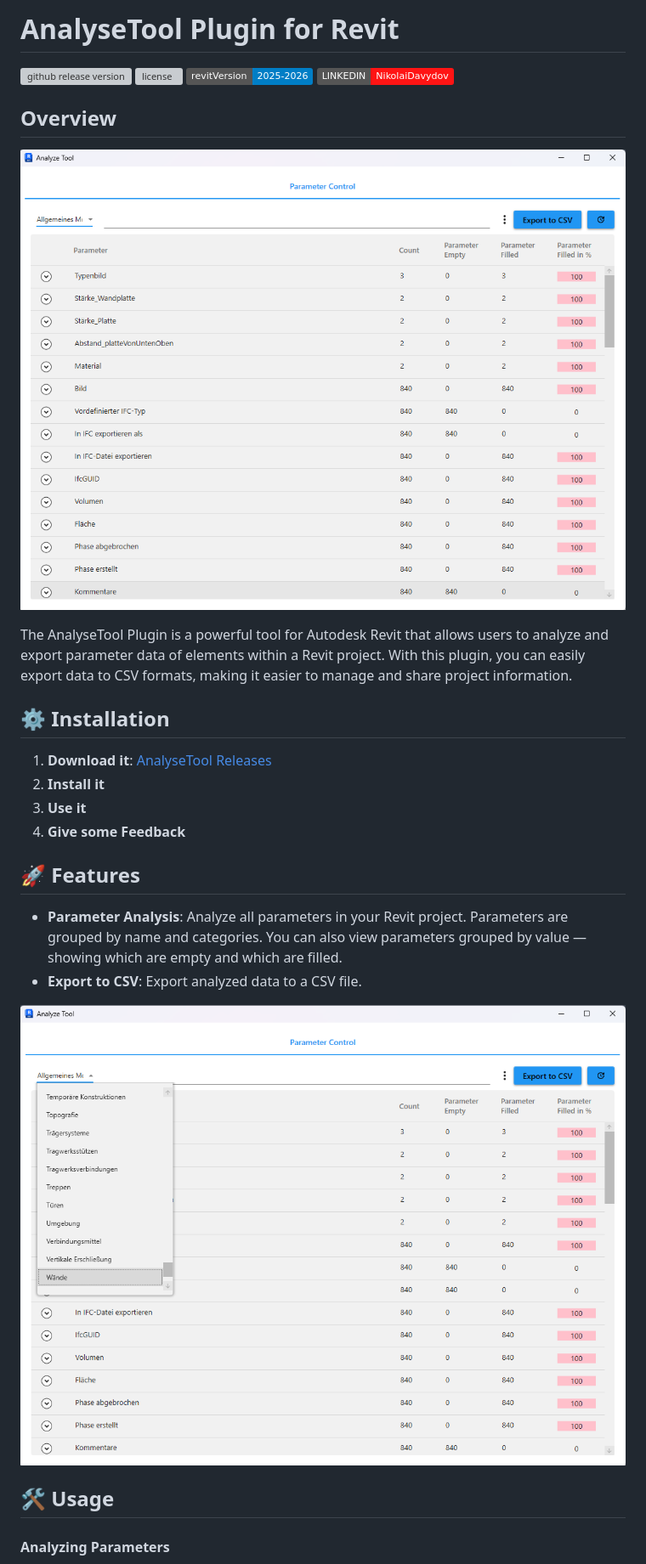
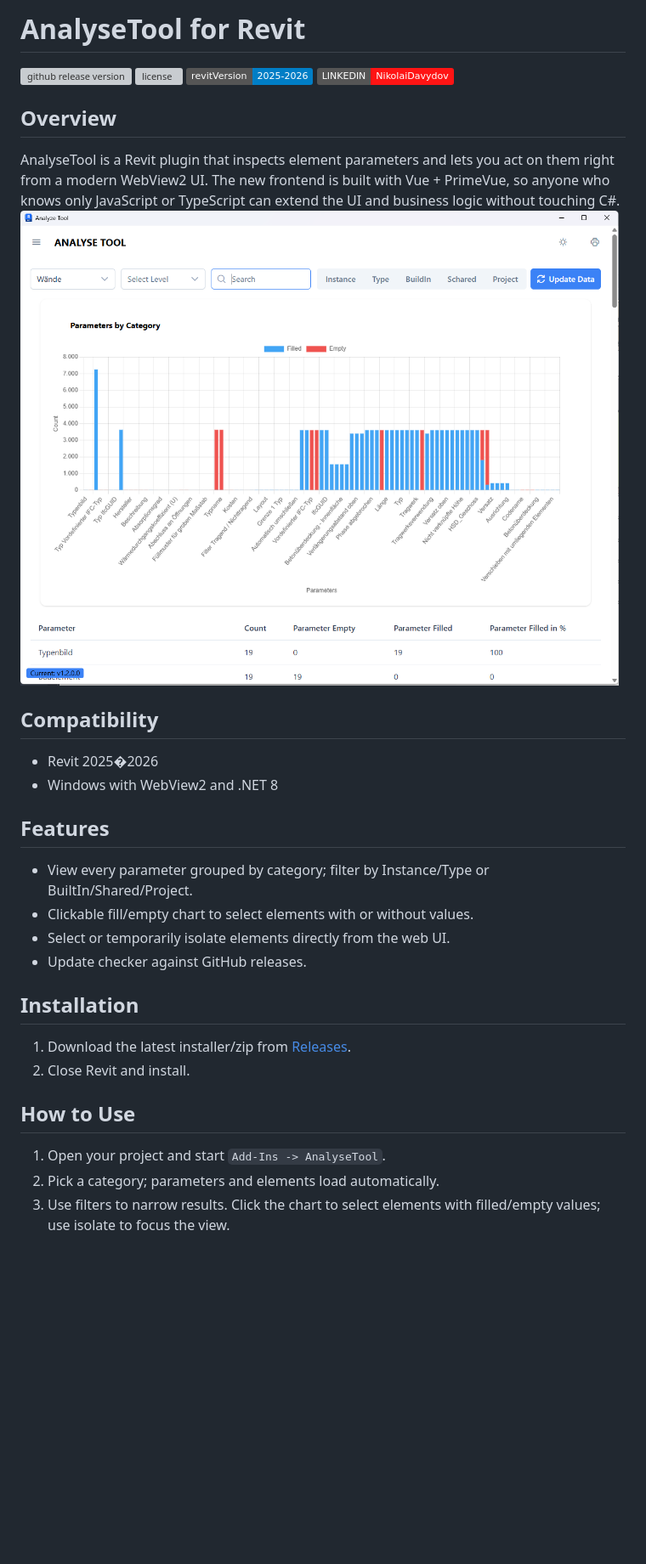
Before and after one commit to Nikola1Davydov/AnalyzeTool, a Markdown page: README.md, the part around one of its changes. Shown at 85% size. GitHub-like rendering; pictures changed too: img/Overview.png, img/Overview_2.png (deleted), img/filter.png (deleted); badges without logos; blank space fills up the shorter version; grey boxes are pictures that could not be loaded.

```diff
--- a/README.md
+++ b/README.md
@@ -1,28 +1,32 @@
-# AnalyseTool Plugin for Revit
+# AnalyseTool for Revit
 
 [![github release version](https://img.shields.io/github/v/release/Nikola1Davydov/AnalyzeTool.svg?include_prereleases)](https://github.com/Nikola1Davydov/AnalyzeTool/releases/latest) [![license](https://img.shields.io/github/license/nhn/tui.editor.svg)](https://github.com/Nikola1Davydov/AnalyzeTool/blob/master/LICENSE) ![Static Badge](https://img.shields.io/badge/revitVersion-2025--2026-blue) [![LINKEDIN](https://img.shields.io/badge/LINKEDIN-_NikolaiDavydov-ff1414)](https://linkedin.com/in/nikolai-davydov-4359bba1)
 
 ## Overview
 
-![AnalyseTool Screenshot](img/Overview_2.png)
+AnalyseTool is a Revit plugin that inspects element parameters and lets you act on them right from a modern WebView2 UI. The new frontend is built with Vue + PrimeVue, so anyone who knows only JavaScript or TypeScript can extend the UI and business logic without touching C#.
+![AnalyseTool Screenshot](img/Overview.png)
 
-The AnalyseTool Plugin is a powerful tool for Autodesk Revit that allows users to analyze and export parameter data of elements within a Revit project. With this plugin, you can easily export data to CSV formats, making it easier to manage and share project information.
+## Compatibility
 
-## ⚙️ Installation
+- Revit 2025�2026
+- Windows with WebView2 and .NET 8
 
-1. **Download it**: [AnalyseTool Releases](https://github.com/Nikola1Davydov/AnalyzeTool/releases)
-2. **Install it**
-3. **Use it**
-4. **Give some Feedback**
+## Features
 
-## 🚀 Features
+- View every parameter grouped by category; filter by Instance/Type or BuiltIn/Shared/Project.
+- Clickable fill/empty chart to select elements with or without values.
+- Select or temporarily isolate elements directly from the web UI.
+- Update checker against GitHub releases.
 
-- **Parameter Analysis**: Analyze all parameters in your Revit project. Parameters are grouped by name and categories. You can also view parameters grouped by value — showing which are empty and which are filled.
-- **Export to CSV**: Export analyzed data to a CSV file.
+## Installation
 
-![Filter in AnalyzeTool](img/filter.png)
+1. Download the latest installer/zip from [Releases](https://github.com/Nikola1Davydov/AnalyzeTool/releases/latest).
+2. Close Revit and install.
 
-## 🛠 Usage
+## How to Use
 
-#### Analyzing Parameters
+1. Open your project and start `Add-Ins -> AnalyseTool`.
+2. Pick a category; parameters and elements load automatically.
+3. Use filters to narrow results. Click the chart to select elements with filled/empty values; use isolate to focus the view.
 
```
Also changed, not shown: other parts of README.md (+68 -28 lines).
